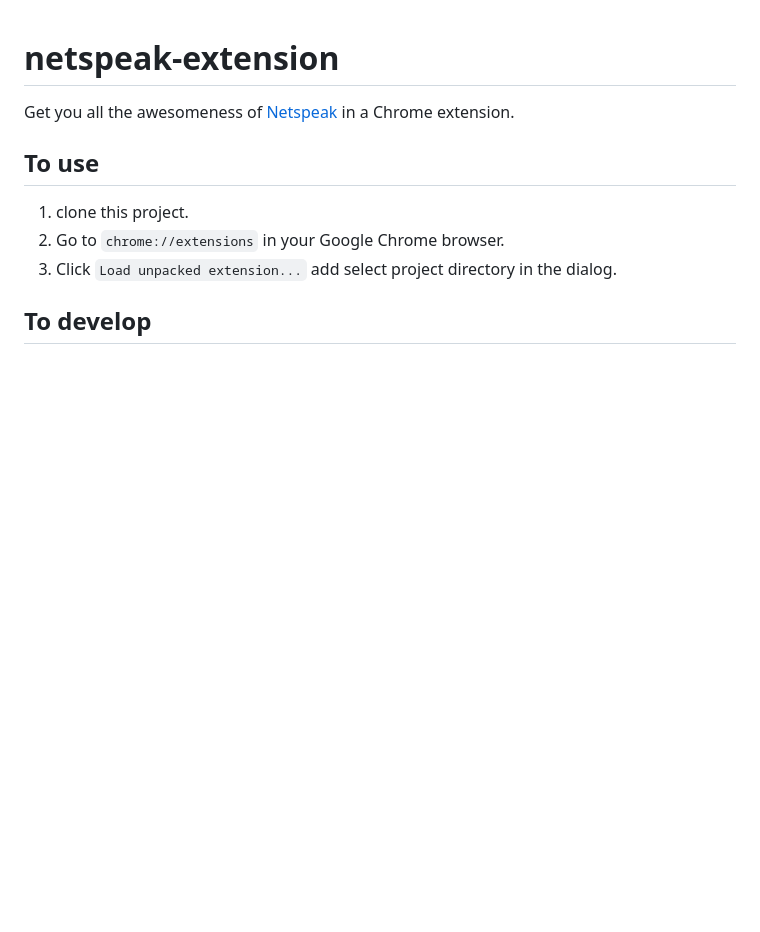
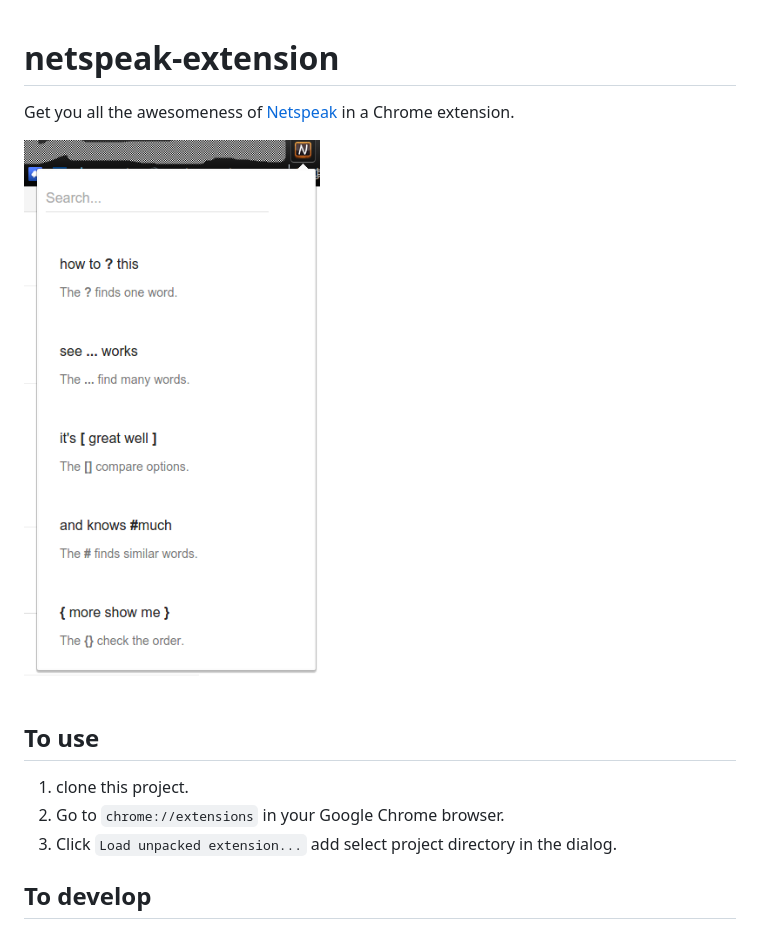
Before and after one commit to ChihChengLiang/nspk, a Markdown page: README.md, the part around the change. GitHub-like rendering; pictures changed too: demo.png (added); blank space fills up the shorter version.

Commit message:
add a demo

```diff
--- a/README.md
+++ b/README.md
@@ -1,6 +1,8 @@
 # netspeak-extension
 
 Get you all the awesomeness of [Netspeak](http://www.netspeak.org/) in a Chrome extension.
+
+![](demo.png)
 
 ## To use
 
```
